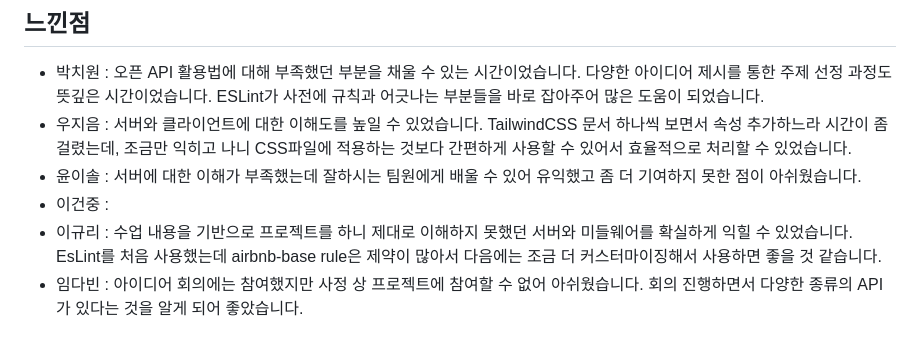
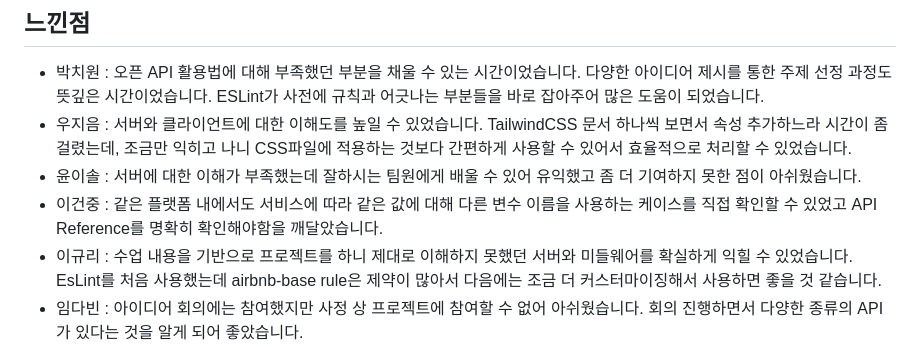
Before and after one commit to woorifisa-service-dev-2nd/feeling, a Markdown page: README.md, the part around the change. Rendered like a GitHub page.

```diff
--- a/README.md
+++ b/README.md
@@ -36,6 +36,6 @@
 - 박치원 : 오픈 API 활용법에 대해 부족했던 부분을 채울 수 있는 시간이었습니다. 다양한 아이디어 제시를 통한 주제 선정 과정도 뜻깊은 시간이었습니다. ESLint가 사전에 규칙과 어긋나는 부분들을 바로 잡아주어 많은 도움이 되었습니다.
 - 우지음 : 서버와 클라이언트에 대한 이해도를 높일 수 있었습니다. TailwindCSS 문서 하나씩 보면서 속성 추가하느라 시간이 좀 걸렸는데, 조금만 익히고 나니 CSS파일에 적용하는 것보다 간편하게 사용할 수 있어서 효율적으로 처리할 수 있었습니다.
 - 윤이솔 : 서버에 대한 이해가 부족했는데 잘하시는 팀원에게 배울 수 있어 유익했고 좀 더 기여하지 못한 점이 아쉬웠습니다.
-- 이건중 :
+- 이건중 : 같은 플랫폼 내에서도 서비스에 따라 같은 값에 대해 다른 변수 이름을 사용하는 케이스를 직접 확인할 수 있었고 API Reference를 명확히 확인해야함을 깨달았습니다.
 - 이규리 : 수업 내용을 기반으로 프로젝트를 하니 제대로 이해하지 못했던 서버와 미들웨어를 확실하게 익힐 수 있었습니다. EsLint를 처음 사용했는데 airbnb-base rule은 제약이 많아서 다음에는 조금 더 커스터마이징해서 사용하면 좋을 것 같습니다.
 - 임다빈 : 아이디어 회의에는 참여했지만 사정 상 프로젝트에 참여할 수 없어 아쉬웠습니다. 회의 진행하면서 다양한 종류의 API가 있다는 것을 알게 되어 좋았습니다.
```
